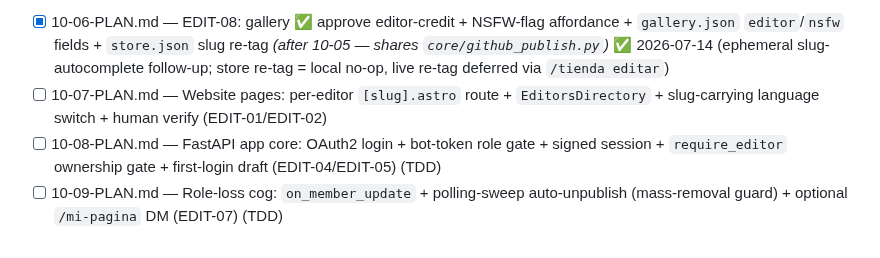
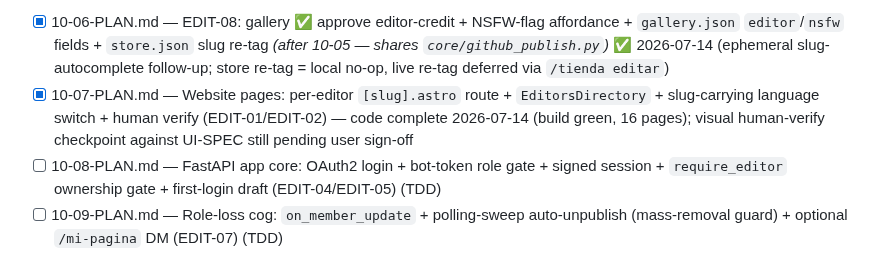
Before and after one commit to Shangrii/Nocturna-Avatars, a Markdown page: .planning/ROADMAP.md, the part around the change. Rendered like a GitHub page.

```diff
--- a/.planning/ROADMAP.md
+++ b/.planning/ROADMAP.md
@@ -438,7 +438,7 @@ Plans:
 **Wave 3** *(blocked on Wave 2)*
 
 - [x] 10-06-PLAN.md — EDIT-08: gallery ✅ approve editor-credit + NSFW-flag affordance + `gallery.json` `editor`/`nsfw` fields + `store.json` slug re-tag *(after 10-05 — shares `core/github_publish.py`)* ✅ 2026-07-14 (ephemeral slug-autocomplete follow-up; store re-tag = local no-op, live re-tag deferred via `/tienda editar`)
-- [ ] 10-07-PLAN.md — Website pages: per-editor `[slug].astro` route + `EditorsDirectory` + slug-carrying language switch + human verify (EDIT-01/EDIT-02)
+- [x] 10-07-PLAN.md — Website pages: per-editor `[slug].astro` route + `EditorsDirectory` + slug-carrying language switch + human verify (EDIT-01/EDIT-02) — code complete 2026-07-14 (build green, 16 pages); visual human-verify checkpoint against UI-SPEC still pending user sign-off
 - [ ] 10-08-PLAN.md — FastAPI app core: OAuth2 login + bot-token role gate + signed session + `require_editor` ownership gate + first-login draft (EDIT-04/EDIT-05) (TDD)
 - [ ] 10-09-PLAN.md — Role-loss cog: `on_member_update` + polling-sweep auto-unpublish (mass-removal guard) + optional `/mi-pagina` DM (EDIT-07) (TDD)
 
```
Also changed, not shown: .planning/STATE.md (+9 -9 lines).
